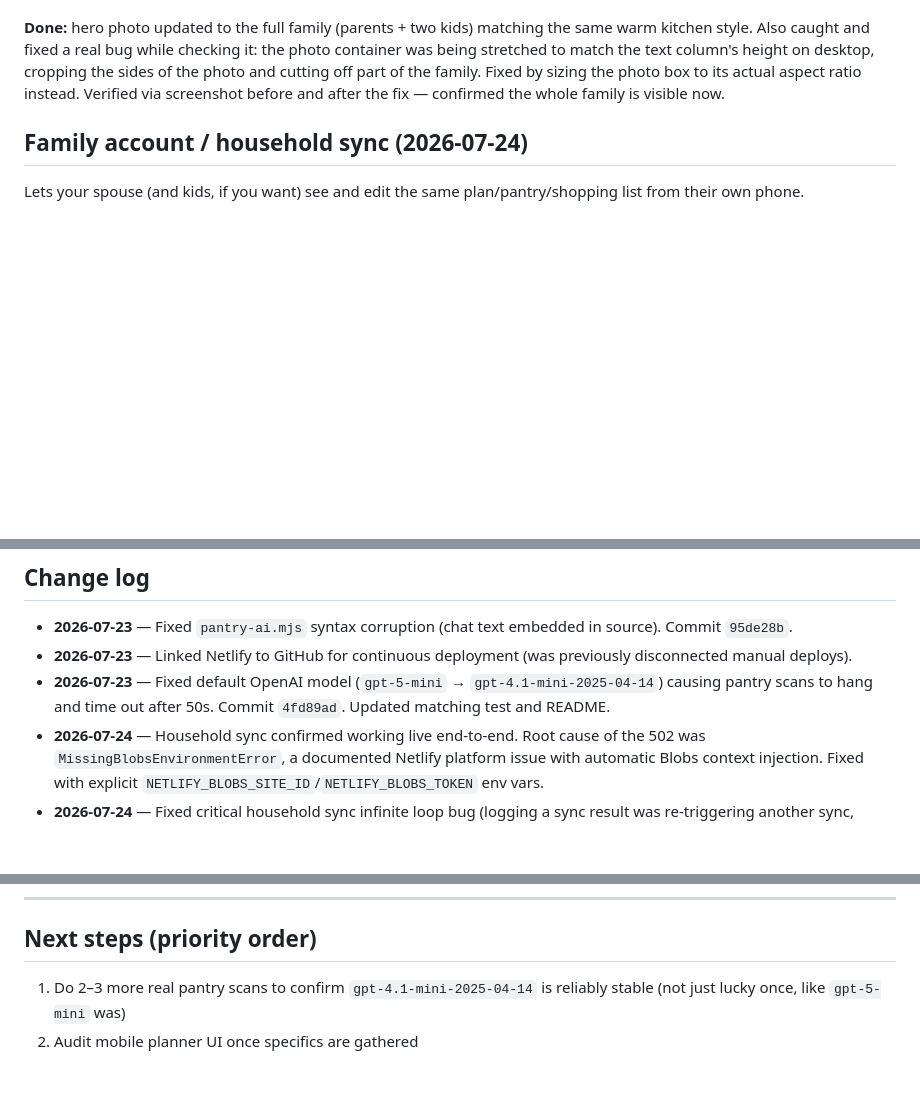
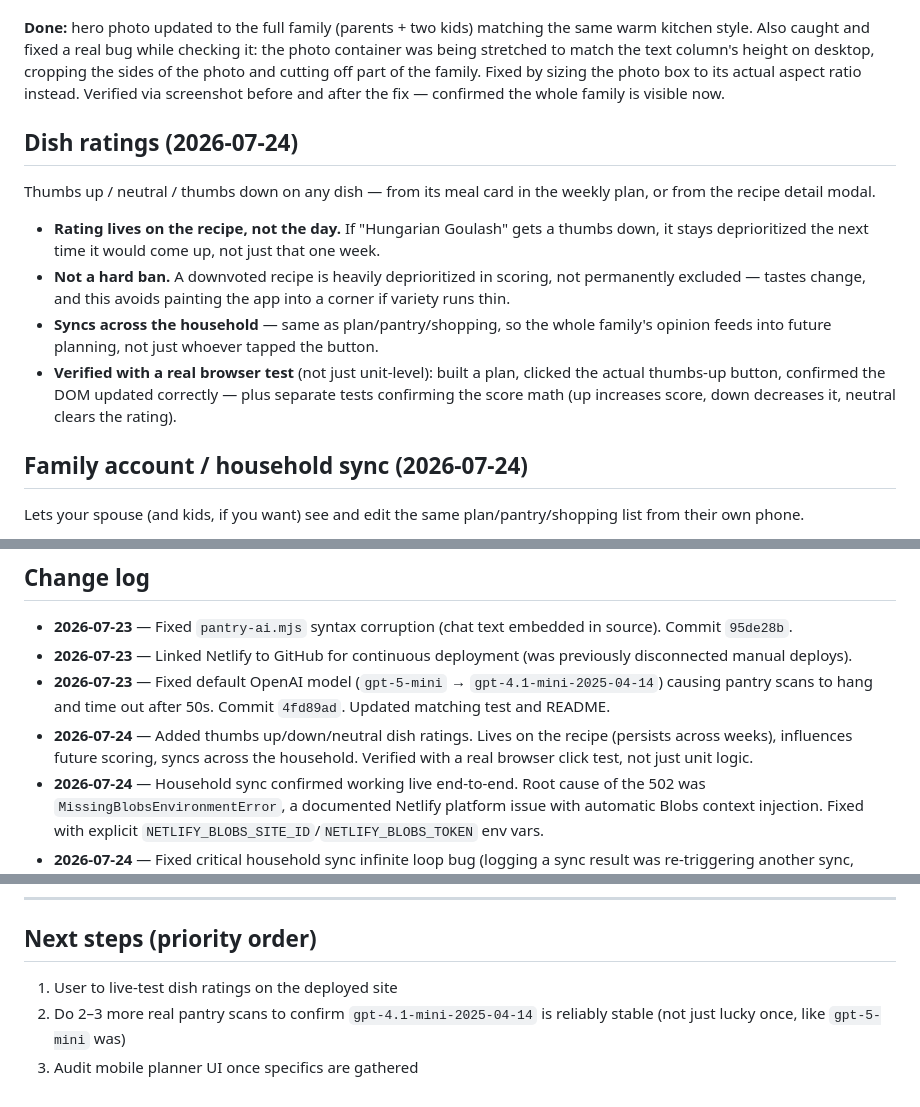
Before and after one commit to 7608230236/dinner-planner, a Markdown page: PROJECT_STATUS.md, 3 parts joined by grey strips. GitHub-like rendering; blank space fills up the shorter version.

Commit message:
Document dish ratings feature in PROJECT_STATUS.md

```diff
--- a/PROJECT_STATUS.md
+++ b/PROJECT_STATUS.md
@@ -75,6 +75,15 @@ Rebuilt the desktop (≥960px) layout to match the reference mockup style:
 - All 27 automated tests still pass; no functional IDs were changed, only presentation.
 
 **Done:** hero photo updated to the full family (parents + two kids) matching the same warm kitchen style. Also caught and fixed a real bug while checking it: the photo container was being stretched to match the text column's height on desktop, cropping the sides of the photo and cutting off part of the family. Fixed by sizing the photo box to its actual aspect ratio instead. Verified via screenshot before and after the fix — confirmed the whole family is visible now.
+
+## Dish ratings (2026-07-24)
+
+Thumbs up / neutral / thumbs down on any dish — from its meal card in the weekly plan, or from the recipe detail modal.
+
+- **Rating lives on the recipe, not the day.** If "Hungarian Goulash" gets a thumbs down, it stays deprioritized the next time it would come up, not just that one week.
+- **Not a hard ban.** A downvoted recipe is heavily deprioritized in scoring, not permanently excluded — tastes change, and this avoids painting the app into a corner if variety runs thin.
+- **Syncs across the household** — same as plan/pantry/shopping, so the whole family's opinion feeds into future planning, not just whoever tapped the button.
+- **Verified with a real browser test** (not just unit-level): built a plan, clicked the actual thumbs-up button, confirmed the DOM updated correctly — plus separate tests confirming the score math (up increases score, down decreases it, neutral clears the rating).
 
 ## Family account / household sync (2026-07-24)
 
@@ -160,6 +169,7 @@ Reviewed the actual code against the brief's trust principles and your household
 - **2026-07-23** — Fixed `pantry-ai.mjs` syntax corruption (chat text embedded in source). Commit `95de28b`.
 - **2026-07-23** — Linked Netlify to GitHub for continuous deployment (was previously disconnected manual deploys).
 - **2026-07-23** — Fixed default OpenAI model (`gpt-5-mini` → `gpt-4.1-mini-2025-04-14`) causing pantry scans to hang and time out after 50s. Commit `4fd89ad`. Updated matching test and README.
+- **2026-07-24** — Added thumbs up/down/neutral dish ratings. Lives on the recipe (persists across weeks), influences future scoring, syncs across the household. Verified with a real browser click test, not just unit logic.
 - **2026-07-24** — Household sync confirmed working live end-to-end. Root cause of the 502 was `MissingBlobsEnvironmentError`, a documented Netlify platform issue with automatic Blobs context injection. Fixed with explicit `NETLIFY_BLOBS_SITE_ID`/`NETLIFY_BLOBS_TOKEN` env vars.
 - **2026-07-24** — Fixed critical household sync infinite loop bug (logging a sync result was re-triggering another sync, forever). This is almost certainly why the user's first attempt failed. Also added household status to debug reports and a native share-sheet button for the household code.
 - **2026-07-24** — Added family account / household sync: shared plan, pantry, shopping list, and preferences across devices via a household code, backed by Netlify Blobs. Photos deliberately stay device-local. Real two-device test added. Not yet live-verified.
@@ -179,5 +189,6 @@ Reviewed the actual code against the brief's trust principles and your household
 
 ## Next steps (priority order)
 
-1. Do 2–3 more real pantry scans to confirm `gpt-4.1-mini-2025-04-14` is reliably stable (not just lucky once, like `gpt-5-mini` was)
+1. User to live-test dish ratings on the deployed site
+2. Do 2–3 more real pantry scans to confirm `gpt-4.1-mini-2025-04-14` is reliably stable (not just lucky once, like `gpt-5-mini` was)
 2. Audit mobile planner UI once specifics are gathered
```
